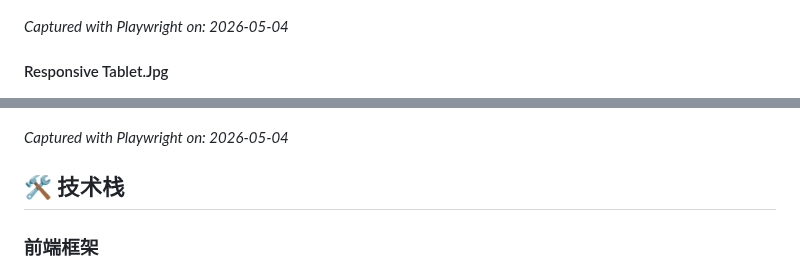
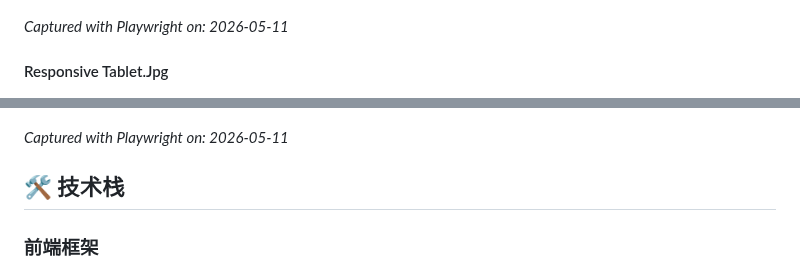
Before and after one commit to Fromsko/htmls, a Markdown page: README.md, 2 parts joined by grey strips. Rendered like a GitHub page.

```diff
--- a/README.md
+++ b/README.md
@@ -129,13 +129,13 @@ _Captured with Playwright on: 2026-05-04_
 
 ![Responsive Mobile.Jpg](./screenshots/responsive-mobile.jpg)
 
-_Captured with Playwright on: 2026-05-04_
+_Captured with Playwright on: 2026-05-11_
 
 #### Responsive Tablet.Jpg
 
 ![Responsive Tablet.Jpg](./screenshots/responsive-tablet.jpg)
 
-_Captured with Playwright on: 2026-05-04_
+_Captured with Playwright on: 2026-05-11_
 
 <!-- PLAYWRIGHT_SCREENSHOTS_END -->
 
```
Also changed, not shown: other parts of README.md (+4 -4 lines), screenshots/chat-full.jpg.
